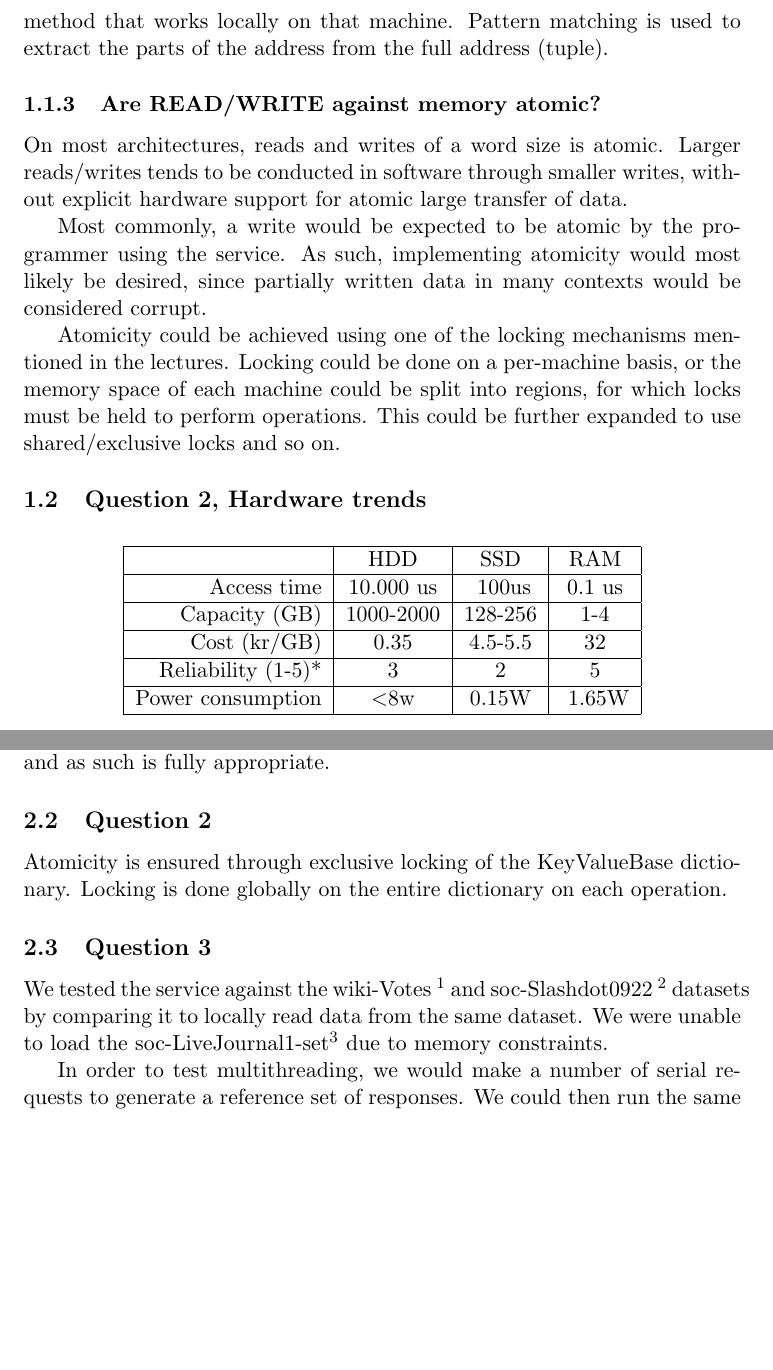
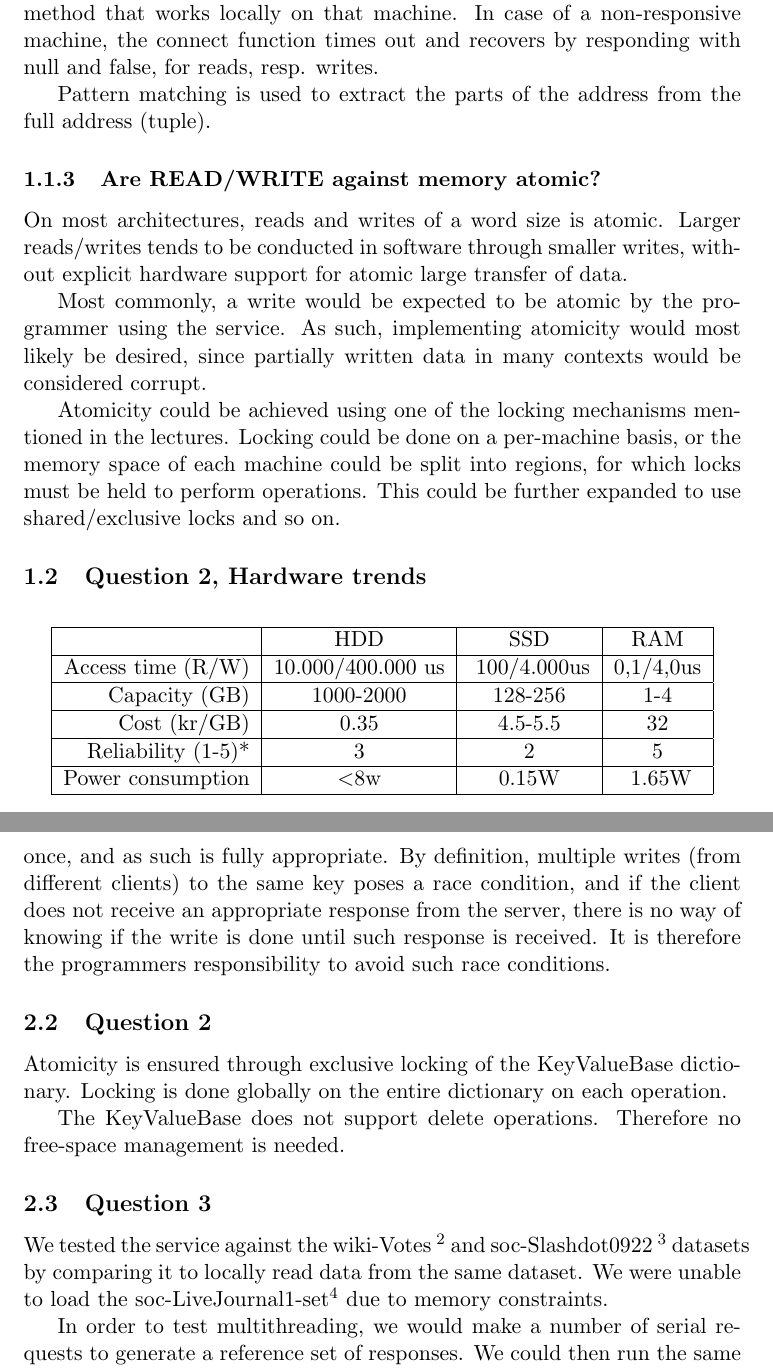
Before and after one commit to Eckankar/pcsd-2012, a LaTeX problem sheet (1/tex/assignment1.tex): two parts of pages 2 and 4 of 7 before the commit and two parts of pages 2 and 5 of 7 after it, joined at a grey line, cut so that both start at the same text, the shorter picture padded with empty space. Compiled offline with pdfLaTeX.

Commit message:
Fixes for Q1,2. I1,6

```diff
--- a/1/tex/assignment1.tex
+++ b/1/tex/assignment1.tex
@@ -42,7 +52,10 @@ def WRITE((machineaddr, dataaddr), data):
 
 Here, \texttt{connect} is a function that produces a connection object to
 communicate with the given machine, and said object has a \texttt{read} and
-\texttt{write} method that works locally on that machine.
+\texttt{write} method that works locally on that machine. In case of a non-responsive
+machine, the connect function times out and recovers by responding with null and false,
+for reads, resp. writes.
+
 Pattern matching is used to extract the parts of the address from the full
 address (tuple).
 
@@ -68,10 +81,10 @@ shared/exclusive locks and so on.
 
     \begin{tabular}{|r|c|c|c|}
         \hline
-                        & HDD & SSD & RAM\\\hline
-        Access time     & 10.000 us & ~100us & 0.1 us\\\hline % Source: slides from lecture 3, and http://en.wikipedia.org/wiki/Solid-state_drive
-        Capacity (GB)   & 1000-2000 & 128-256 & 1-4 \\\hline
-        Cost (kr/GB)    & 0.35 & 4.5-5.5 & 32 \\\hline
+                               & HDD & SSD & RAM\\\hline
+        Access time (R/W)  & 10.000/400.000 us & ~100/4.000us & 0,1/4,0us\\\hline % Source: slides from lecture 3, and http://en.wikipedia.org/wiki/Solid-state_drive
+        Capacity (GB) & 1000-2000 & 128-256 & 1-4 \\\hline
+        Cost (kr/GB)   & 0.35 & 4.5-5.5 & 32 \\\hline
         Reliability (1-5)*& 3 & 2 & 5\\\hline % Woop
         Power consumption & $<$8w & 0.15W & ~1.65W \\\hline
         % Datasheets: Samsung Spinpoint F1 1TB disk, Samsung 830 SSD and Samsung DDR3 ram
@@ -162,10 +178,22 @@ bandwidth achieved.
 The clients will use an at least once semantic. Executing an operation
 several times will not change the state of the service differently from
 exactly once, and as such is fully appropriate.
+By definition, multiple writes (from different clients) to the same key poses a race condition,
+and if the client does not receive an appropriate response from the server,
+there is no way of knowing if the write is done until such response is received.
+It is therefore the programmers responsibility to avoid such race conditions.
 
 \subsection{Question 2}
+% TODO: Rewrite this when new locking is used.
 Atomicity is ensured through exclusive locking of the KeyValueBase dictionary.
 Locking is done globally on the entire dictionary on each operation.
+
+% Main elements in solution.
+
+
+% Free-space management
+The KeyValueBase does not support delete operations. Therefore no
+free-space management is needed.
 
 \subsection{Question 3}
 % How did
```
Also changed, not shown: 1/tex/assignment1.tex (30 more changed lines).
